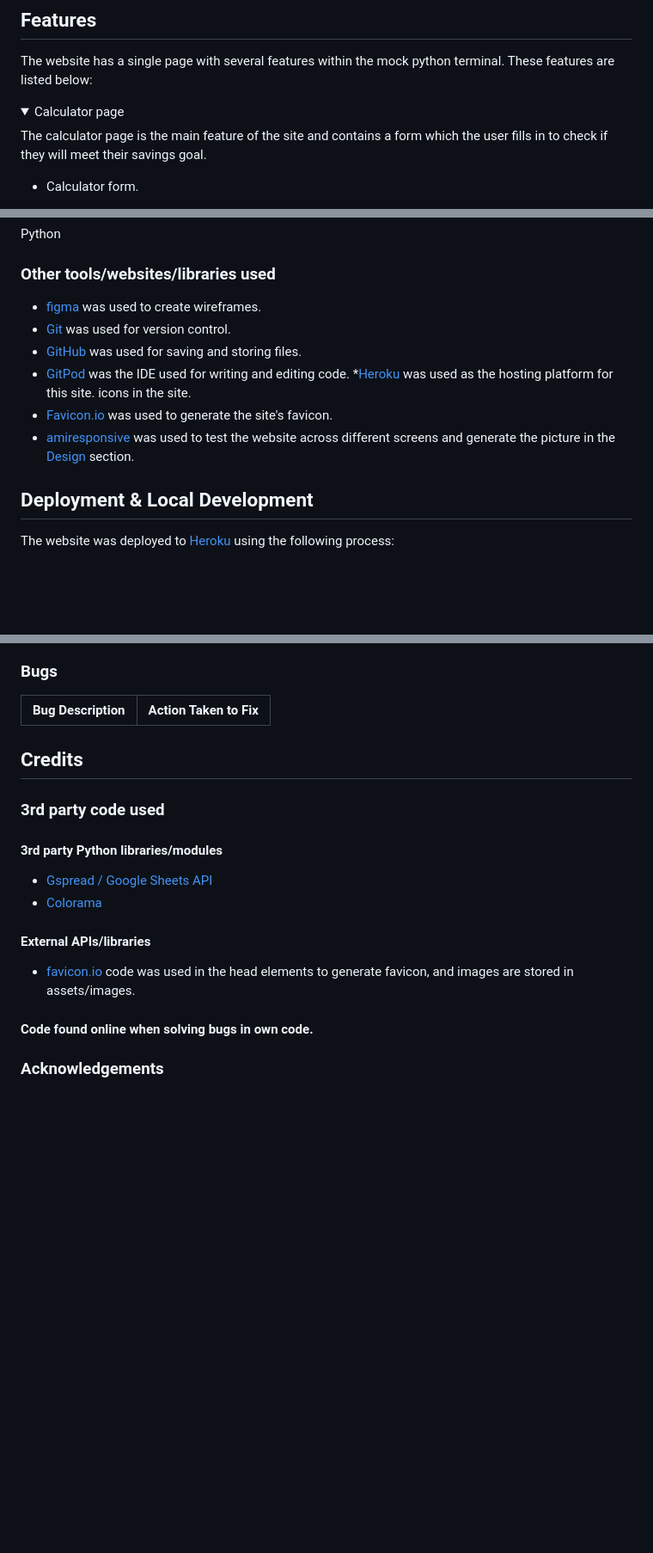
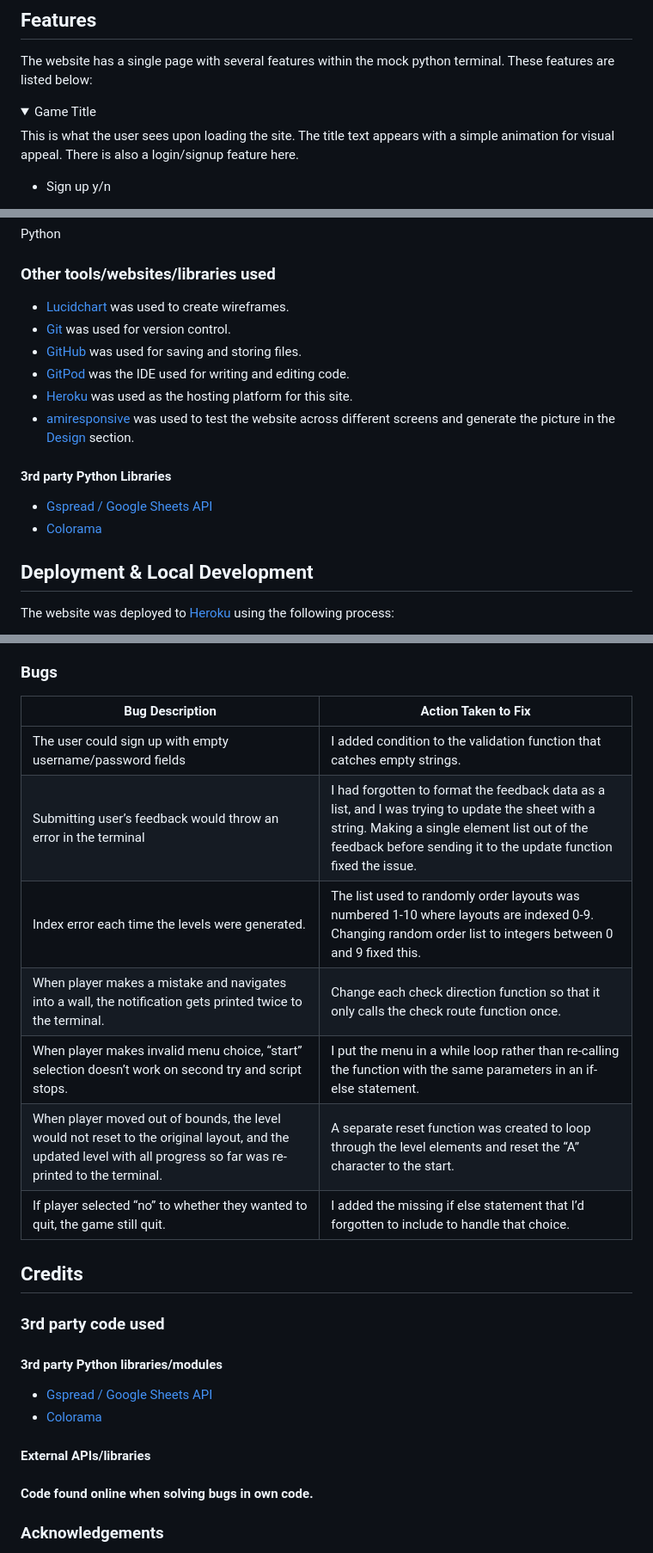
Before and after one commit to jeremyhsimons/CI_PP3_DungeonEscape, a Markdown page: README.md, 3 parts joined by grey strips. Shown at 86% size. Rendered like a GitHub page; folded sections open; blank space fills up the shorter version.

Commit message:
Add the bugs and fixes section content to the readme.

```diff
--- a/README.md
+++ b/README.md
@@ -112,10 +112,10 @@ A flowchart was created using [Lucidchart](https://lucid.app/) to visualise the
 The website has a single page with several features within the mock python terminal. These features are listed below:
 
 <details>
-    <summary>Calculator page</summary>
-    <p>The calculator page is the main feature of the site and contains a form which the user fills in to check if they will meet their savings goal.</p>
+    <summary>Game Title</summary>
+    <p>This is what the user sees upon loading the site. The title text appears with a simple animation for visual appeal. There is also a login/signup feature here.</p>
     <ul>
         <li>
-            <p>Calculator form.</p>
+            <p>Sign up y/n</p>
         </li>
         <li>
@@ -150,14 +150,16 @@ game rules and greater complexity in the levels. Some ideas include:
 Python
 
 ### Other tools/websites/libraries used
-* [figma](https://www.figma.com/) was used to create wireframes.
+* [Lucidchart](https://lucid.app/) was used to create wireframes.
 * [Git](https://git-scm.com/) was used for version control.
 * [GitHub](https://github.com/) was used for saving and storing files.
 * [GitPod](https://gitpod.io/) was the IDE used for writing and editing code.
-*[Heroku](https://id.heroku.com/) was used as the hosting platform for this site.
-icons in the site.
-* [Favicon.io](https://favicon.io/) was used to generate the site's favicon.
+* [Heroku](https://id.heroku.com/) was used as the hosting platform for this site.
 * [amiresponsive](https://ui.dev/amiresponsive?url=https://jeremyhsimons.github.io/CI_PP2_SavvySaver/) was used to test the website across different screens and generate the picture in the [Design](#design) section.
+
+#### 3rd party Python Libraries
+* [Gspread / Google Sheets API]()
+* [Colorama]()
 
 
 ## Deployment & Local Development
@@ -219,6 +220,15 @@ Code institute's own Python Linter was used to validate all Python code in this
 
 | Bug Description  | Action Taken to Fix  |
 |---|---|
+|The user could sign up with empty username/password fields | I added condition to the validation function that catches empty strings. |
+| Submitting user’s feedback would throw an error in the terminal | I had forgotten to format the feedback data as a list, and I was trying to update the sheet with a string. Making a single element list out of the feedback before sending it to the update function fixed the issue. |
+| Index error each time the levels were generated. | The list used to randomly order layouts was numbered 1-10 where layouts are indexed 0-9. Changing random order list to integers between 0 and 9 fixed this. |
+| When player makes a mistake and navigates into a wall, the notification gets printed twice to the terminal. | Change each check direction function so that it only calls the check route function once. |
+| When player makes invalid menu choice, “start” selection doesn’t work on second try and script stops. | I put the menu in a while loop rather than re-calling the function with the same parameters in an if-else statement. |
+| When player moved out of bounds, the level would not reset to the original layout, and the updated level with all progress so far was re-printed to the terminal. | A separate reset function was created to loop through the level elements and reset the “A” character to the start. |
+| If player selected “no” to whether they wanted to quit, the game still quit. | I added the missing if else statement that I’d forgotten to include to handle that choice. |
+
+
 
 ## Credits
 
@@ -229,7 +239,6 @@ Code institute's own Python Linter was used to validate all Python code in this
 * [Colorama]()
 
 #### External APIs/libraries
-* [favicon.io](https://favicon.io/) code was used in the head elements to generate favicon, and images are stored in assets/images.
 
 
 #### Code found online when solving bugs in own code.
```
Also changed, not shown: other parts of README.md (+3 -4 lines).
